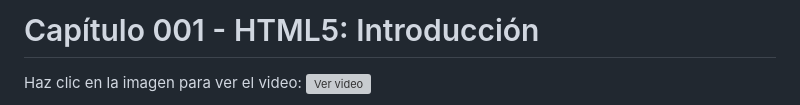
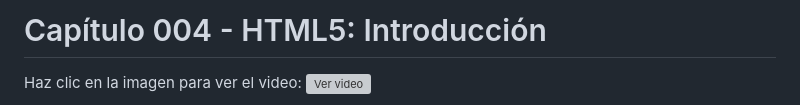
Before and after one commit to IngDanielSanchezSierra/Curso-de-HTML5-CSS3-y-JavaScript, a Markdown page: 001 - HTML5: Introducción/README.md, the part around the change. Drawn GitHub-style; grey boxes are pictures that could not be loaded.

```diff
--- a/001 - HTML5: Introducción/README.md
+++ b/001 - HTML5: Introducción/README.md
@@ -1,4 +1,4 @@
-# Capítulo 001 - HTML5: Introducción
+# Capítulo 004 - HTML5: Introducción
 
 Haz clic en la imagen para ver el video:
 [![Ver video](https://img.youtube.com/vi/1Lf0uWjNU_8/maxresdefault.jpg)](https://www.youtube.com/watch?v=1Lf0uWjNU_8)
```
